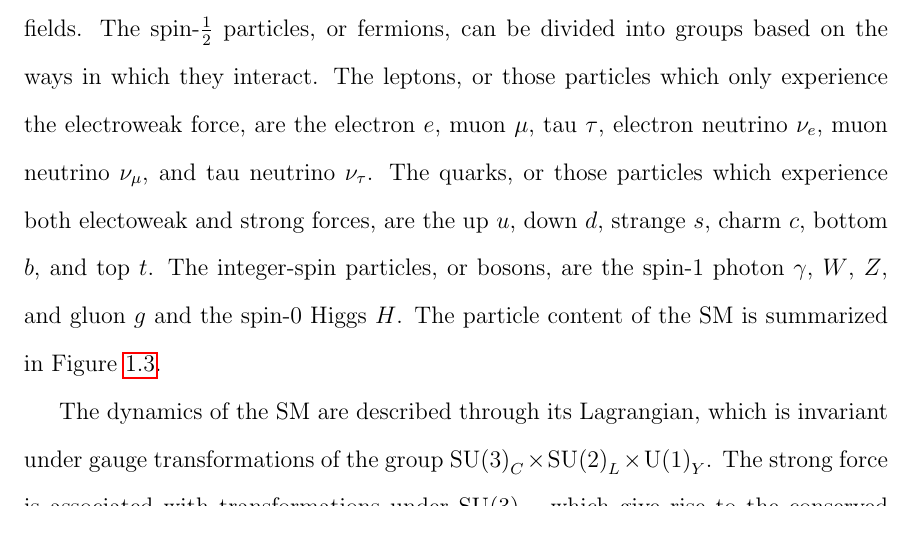
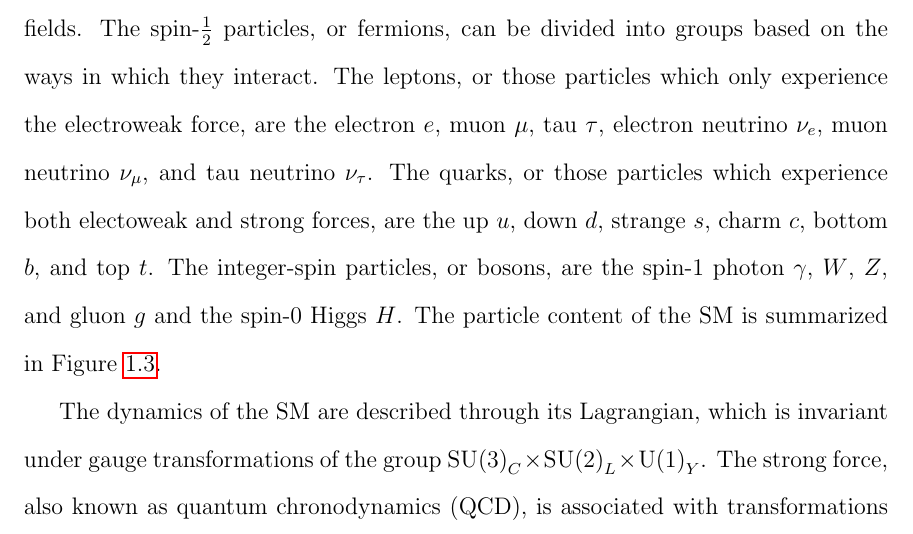
Before and after one commit to hardenbr/thesis, a LaTeX thesis (thesis.tex, which reads tex/chapter-intro.tex): part of page 16 of 70, cut so that both start at the same text. Compiled offline with pdfLaTeX; a LaTeX package or settings file that is missing is left out.

Commit message:
added QCD definition

```diff
--- a/tex/chapter-intro.tex
+++ b/tex/chapter-intro.tex
@@ -79,7 +79,8 @@ fermion interacts with the bosons.}
 
 The dynamics of the SM are described through its Lagrangian, which is invariant under
 gauge transformations of the group ${\rm SU(3)}_C \times {\rm SU(2)}_L \times {\rm U(1)}_Y$.
-The strong force is associated with transformations under ${\rm SU(3)}_C$, which give rise to
+The strong force, also known as quantum chronodynamics (QCD),
+is associated with transformations under ${\rm SU(3)}_C$, which give rise to
 the conserved color charge $C$, denoted red, green, or blue, and eight gauge fields.
 The group acts on 18 spinor fields corresponding to the quarks (six quark flavors in three colors)
 and the eight gauge fields corresponding to the gluons.
```
